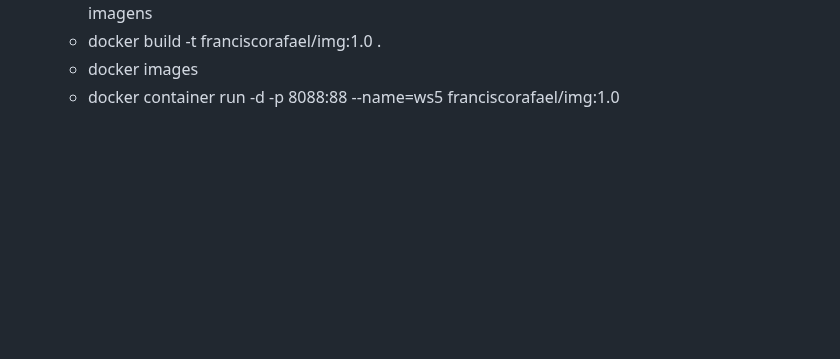
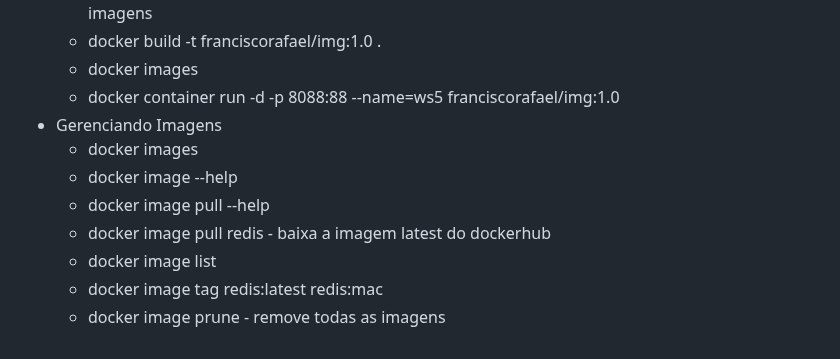
Before and after one commit to silvarafaell/Docker_Essencial_Plataforma_.NET, a Markdown page: README.md, the part around the change. Rendered like a GitHub page; blank space fills up the shorter version.

```diff
--- a/README.md
+++ b/README.md
@@ -59,3 +59,11 @@ host
   -  docker build -t franciscorafael/img:1.0 .
   -  docker images
   -  docker container run -d -p 8088:88 --name=ws5 franciscorafael/img:1.0
+- Gerenciando Imagens
+  - docker images
+  - docker image --help
+  - docker image pull --help
+  - docker image pull redis - baixa a imagem latest do dockerhub
+  - docker image list
+  - docker image tag redis:latest redis:mac
+  - docker image prune - remove todas as imagens
```
